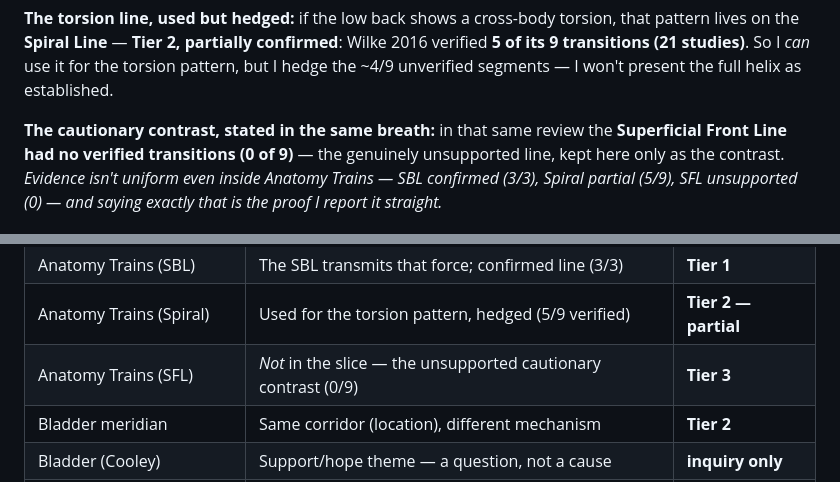
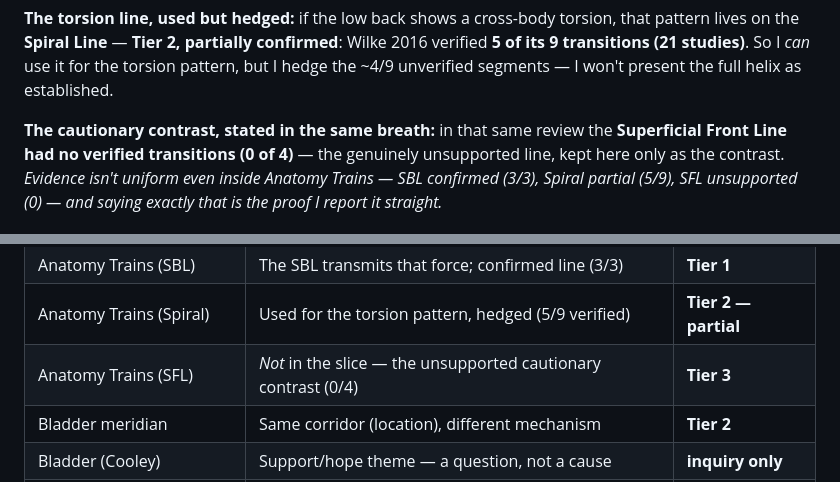
Before and after one commit to NFTYoginis/bodyworkers-compass, a Markdown page: reference/posterior-chain-slice.md, 2 parts joined by grey strips. GitHub-like rendering.

```diff
--- a/reference/posterior-chain-slice.md
+++ b/reference/posterior-chain-slice.md
@@ -54,7 +54,7 @@ torsion pattern, but I hedge the ~4/9 unverified segments — I won't present th
 full helix as established.
 
 **The cautionary contrast, stated in the same breath:** in that same review the
-**Superficial Front Line had no verified transitions (0 of 9)** — the genuinely
+**Superficial Front Line had no verified transitions (0 of 4)** — the genuinely
 unsupported line, kept here only as the contrast. *Evidence isn't uniform even
 inside Anatomy Trains — SBL confirmed (3/3), Spiral partial (5/9), SFL unsupported
 (0) — and saying exactly that is the proof I report it straight.*
@@ -119,7 +119,7 @@ at four different confidence levels:
 | Joint anatomy | Short posterior chain loads the lumbar spine | **Tier 1** |
 | Anatomy Trains (SBL) | The SBL transmits that force; confirmed line (3/3) | **Tier 1** |
 | Anatomy Trains (Spiral) | Used for the torsion pattern, hedged (5/9 verified) | **Tier 2 — partial** |
-| Anatomy Trains (SFL) | *Not* in the slice — the unsupported cautionary contrast (0/9) | **Tier 3** |
+| Anatomy Trains (SFL) | *Not* in the slice — the unsupported cautionary contrast (0/4) | **Tier 3** |
 | Bladder meridian | Same corridor (location), different mechanism | **Tier 2** |
 | Bladder (Cooley) | Support/hope theme — a question, not a cause | **inquiry only** |
 | Sen Kalathari / back-leg lines | Named tradition; depth deferred to source | **tradition** |
```
Also changed, not shown: reference/evidence-floor.md (+1 -1 lines), rules.md (+1 -1 lines).
